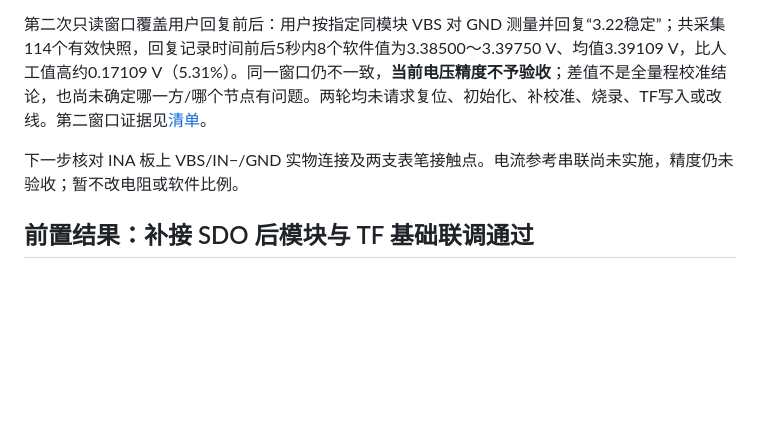
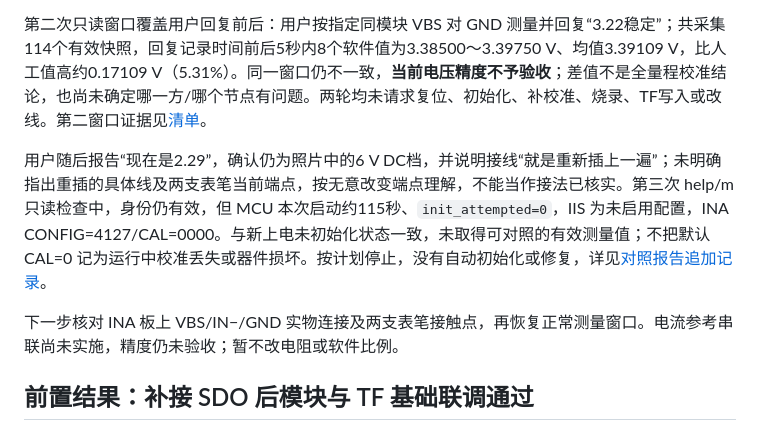
Before and after one commit to zushhx/breadboard_engineering_migrate., a Markdown page: docs/STATUS.md, the part around the change. GitHub-like rendering; blank space fills up the shorter version.

```diff
--- a/docs/STATUS.md
+++ b/docs/STATUS.md
@@ -10,7 +10,9 @@
 
 第二次只读窗口覆盖用户回复前后：用户按指定同模块 VBS 对 GND 测量并回复“3.22稳定”；共采集114个有效快照，回复记录时间前后5秒内8个软件值为3.38500～3.39750 V、均值3.39109 V，比人工值高约0.17109 V（5.31%）。同一窗口仍不一致，**当前电压精度不予验收**；差值不是全量程校准结论，也尚未确定哪一方/哪个节点有问题。两轮均未请求复位、初始化、补校准、烧录、TF写入或改线。第二窗口证据见[清单](reports/INA226_PRECISION_WINDOW2_EVIDENCE_20261015.json)。
 
-下一步核对 INA 板上 VBS/IN−/GND 实物连接及两支表笔接触点。电流参考串联尚未实施，精度仍未验收；暂不改电阻或软件比例。
+用户随后报告“现在是2.29”，确认仍为照片中的6 V DC档，并说明接线“就是重新插上一遍”；未明确指出重插的具体线及两支表笔当前端点，按无意改变端点理解，不能当作接法已核实。第三次 help/m 只读检查中，身份仍有效，但 MCU 本次启动约115秒、`init_attempted=0`，IIS 为未启用配置，INA CONFIG=4127/CAL=0000。与新上电未初始化状态一致，未取得可对照的有效测量值；不把默认 CAL=0 记为运行中校准丢失或器件损坏。按计划停止，没有自动初始化或修复，详见[对照报告追加记录](reports/INA226_PRECISION_OBSERVATION_20261015.md)。
+
+下一步核对 INA 板上 VBS/IN−/GND 实物连接及两支表笔接触点，再恢复正常测量窗口。电流参考串联尚未实施，精度仍未验收；暂不改电阻或软件比例。
 
 ## 前置结果：补接 SDO 后模块与 TF 基础联调通过
 
```
Also changed, not shown: docs/reports/INA226_PRECISION_OBSERVATION_20261015.md (+15 -0 lines).
